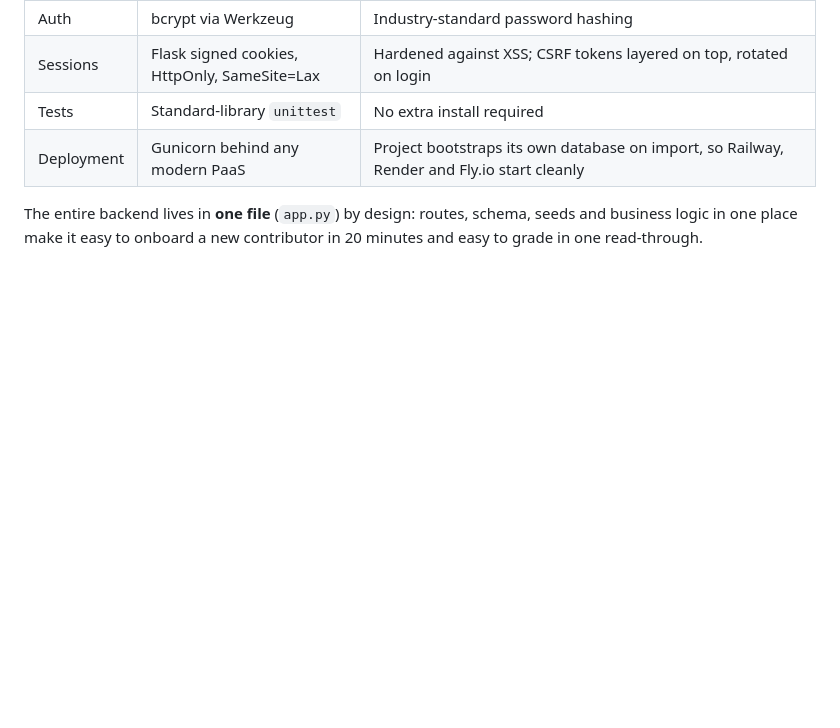
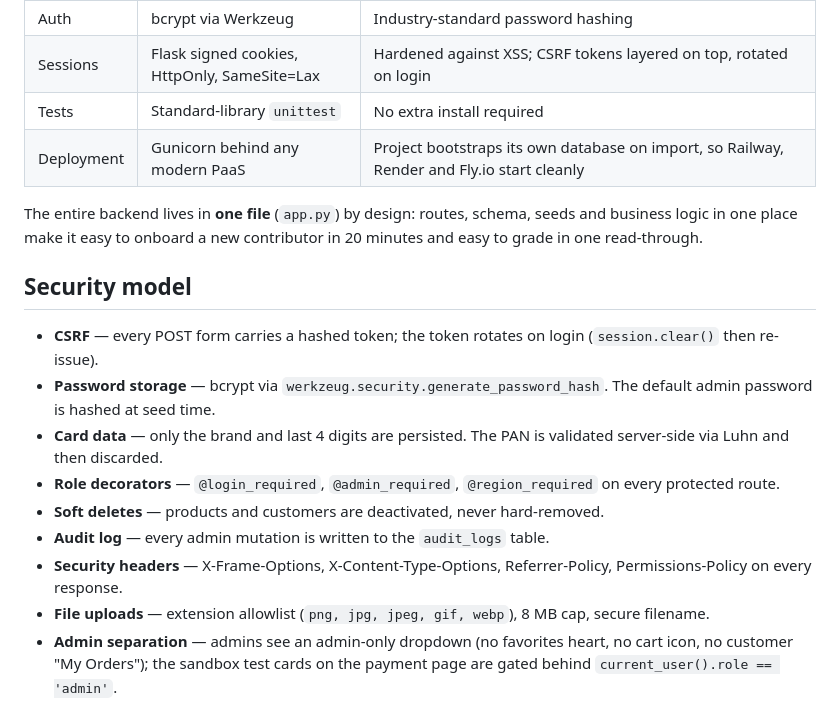
Before and after one commit to mukiza123/kcblendz, a Markdown page: README.md, the part around the change. Rendered like a GitHub page; blank space fills up the shorter version.

Commit message:
docs(readme): add security model section

```diff
--- a/README.md
+++ b/README.md
@@ -281,3 +281,15 @@ Older CSS tokens (`--fuchsia`, `--lime`, `--sky`, `--purple`) are aliased to the
 | Deployment | Gunicorn behind any modern PaaS | Project bootstraps its own database on import, so Railway, Render and Fly.io start cleanly |
 
 The entire backend lives in **one file** (`app.py`) by design: routes, schema, seeds and business logic in one place make it easy to onboard a new contributor in 20 minutes and easy to grade in one read-through.
+
+## Security model
+
+- **CSRF** — every POST form carries a hashed token; the token rotates on login (`session.clear()` then re-issue).
+- **Password storage** — bcrypt via `werkzeug.security.generate_password_hash`. The default admin password is hashed at seed time.
+- **Card data** — only the brand and last 4 digits are persisted. The PAN is validated server-side via Luhn and then discarded.
+- **Role decorators** — `@login_required`, `@admin_required`, `@region_required` on every protected route.
+- **Soft deletes** — products and customers are deactivated, never hard-removed.
+- **Audit log** — every admin mutation is written to the `audit_logs` table.
+- **Security headers** — X-Frame-Options, X-Content-Type-Options, Referrer-Policy, Permissions-Policy on every response.
+- **File uploads** — extension allowlist (`png, jpg, jpeg, gif, webp`), 8 MB cap, secure filename.
+- **Admin separation** — admins see an admin-only dropdown (no favorites heart, no cart icon, no customer "My Orders"); the sandbox test cards on the payment page are gated behind `current_user().role == 'admin'`.
```
